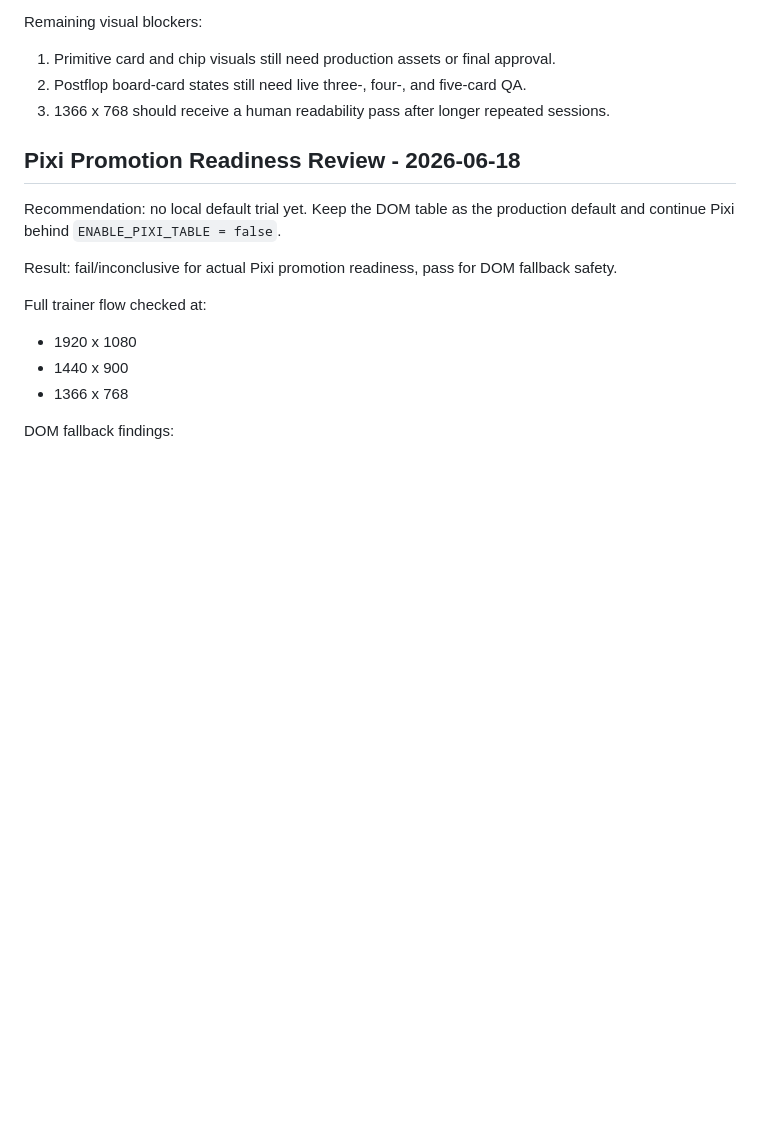
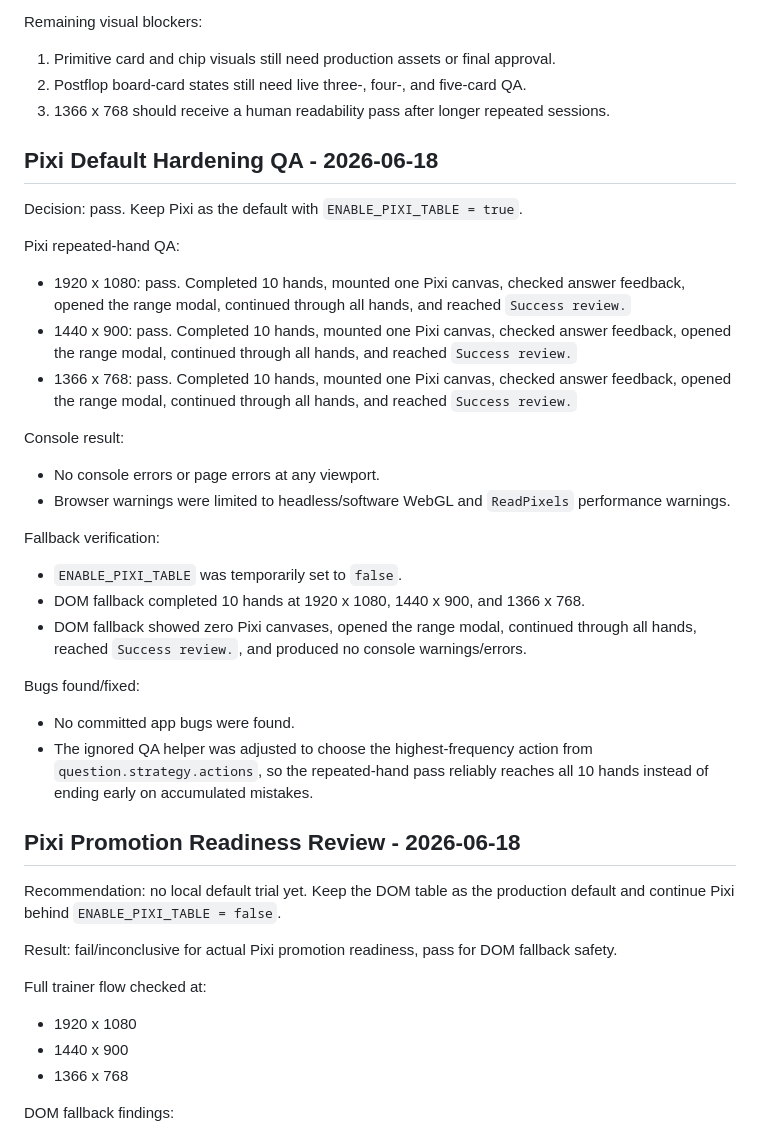
Before and after one commit to hdccode/FishKiller, a Markdown page: docs/pixi-qa-notes.md, the part around the change. Rendered like a GitHub page; blank space fills up the shorter version.

Commit message:
fix: harden Pixi default trainer flow

```diff
--- a/docs/pixi-qa-notes.md
+++ b/docs/pixi-qa-notes.md
@@ -41,6 +41,32 @@ Remaining visual blockers:
 1. Primitive card and chip visuals still need production assets or final approval.
 2. Postflop board-card states still need live three-, four-, and five-card QA.
 3. 1366 x 768 should receive a human readability pass after longer repeated sessions.
+
+## Pixi Default Hardening QA - 2026-06-18
+
+Decision: pass. Keep Pixi as the default with `ENABLE_PIXI_TABLE = true`.
+
+Pixi repeated-hand QA:
+
+- 1920 x 1080: pass. Completed 10 hands, mounted one Pixi canvas, checked answer feedback, opened the range modal, continued through all hands, and reached `Success review.`
+- 1440 x 900: pass. Completed 10 hands, mounted one Pixi canvas, checked answer feedback, opened the range modal, continued through all hands, and reached `Success review.`
+- 1366 x 768: pass. Completed 10 hands, mounted one Pixi canvas, checked answer feedback, opened the range modal, continued through all hands, and reached `Success review.`
+
+Console result:
+
+- No console errors or page errors at any viewport.
+- Browser warnings were limited to headless/software WebGL and `ReadPixels` performance warnings.
+
+Fallback verification:
+
+- `ENABLE_PIXI_TABLE` was temporarily set to `false`.
+- DOM fallback completed 10 hands at 1920 x 1080, 1440 x 900, and 1366 x 768.
+- DOM fallback showed zero Pixi canvases, opened the range modal, continued through all hands, reached `Success review.`, and produced no console warnings/errors.
+
+Bugs found/fixed:
+
+- No committed app bugs were found.
+- The ignored QA helper was adjusted to choose the highest-frequency action from `question.strategy.actions`, so the repeated-hand pass reliably reaches all 10 hands instead of ending early on accumulated mistakes.
 
 ## Pixi Promotion Readiness Review - 2026-06-18
 
```
Also changed, not shown: docs/pixi-promotion-checklist.md (+17 -0 lines).
